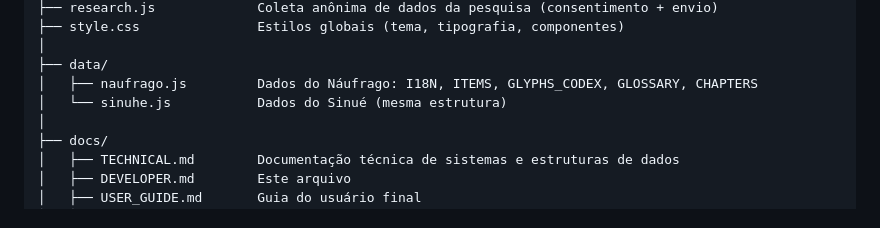
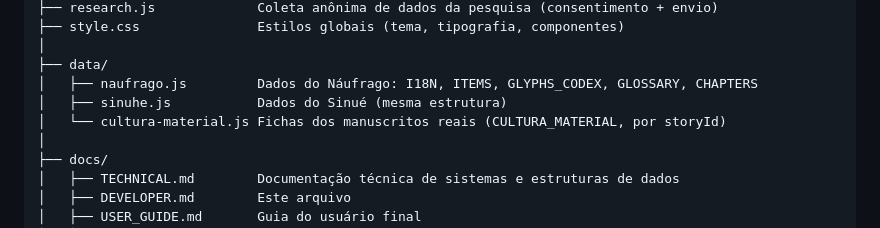
Before and after one commit to flaflavete/musaeum, a Markdown page: docs/DEVELOPER.md, the part around one of its changes. GitHub-like rendering.

```diff
--- a/docs/DEVELOPER.md
+++ b/docs/DEVELOPER.md
@@ -42,7 +42,8 @@ musaeum/
 │
 ├── data/
 │   ├── naufrago.js         Dados do Náufrago: I18N, ITEMS, GLYPHS_CODEX, GLOSSARY, CHAPTERS
-│   └── sinuhe.js           Dados do Sinué (mesma estrutura)
+│   ├── sinuhe.js           Dados do Sinué (mesma estrutura)
+│   └── cultura-material.js Fichas dos manuscritos reais (CULTURA_MATERIAL, por storyId)
 │
 ├── docs/
 │   ├── TECHNICAL.md        Documentação técnica de sistemas e estruturas de dados
```
Also changed, not shown: other parts of docs/DEVELOPER.md (+46 -0 lines), docs/USER_GUIDE.md (+11 -0 lines).
